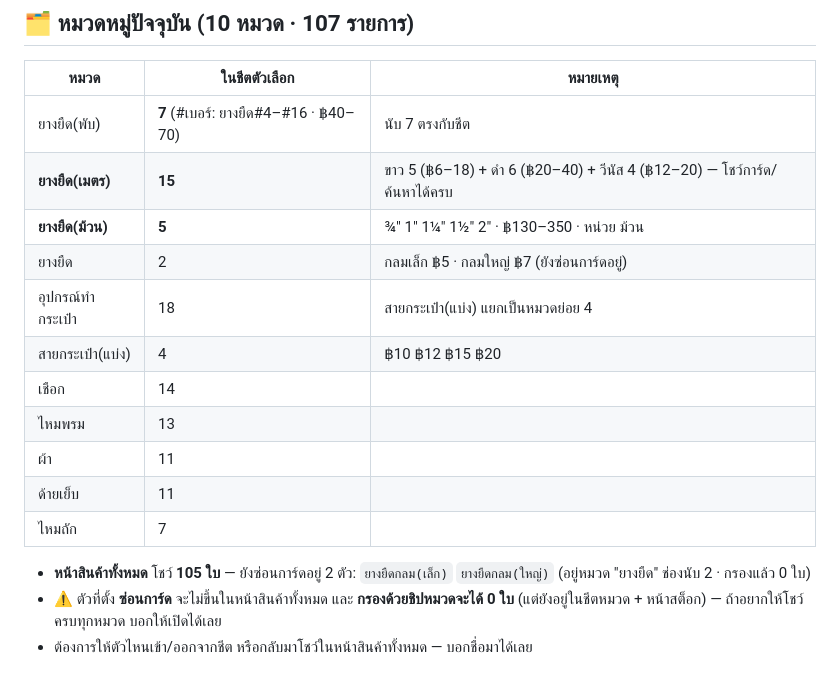
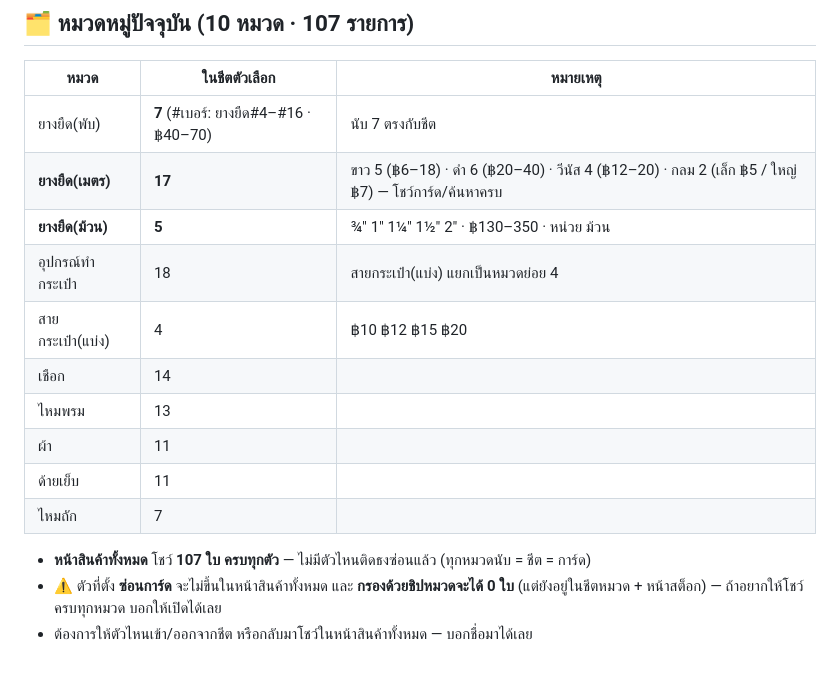
Before and after one commit to pimpichayapk-crypto/pos-app, a Markdown page: คู่มือใช้งาน.md, the part around the change. Drawn GitHub-style.

Commit message:
ย้าย ยางยืดกลม (เล็ก/ใหญ่) เข้าหมวด ยางยืด(เมตร) รวม 17 รายการ · ทุกหมวดโชว์ครบ 107 ใบ ไม่มีตัวติดธงซ่อน

```diff
--- a/คู่มือใช้งาน.md
+++ b/คู่มือใช้งาน.md
@@ -90,9 +90,8 @@
 | หมวด | ในชีตตัวเลือก | หมายเหตุ |
 |---|---|---|
 | ยางยืด(พับ) | **7** (#เบอร์: ยางยืด#4–#16 · ฿40–70) | นับ 7 ตรงกับชีต |
-| **ยางยืด(เมตร)** | **15** | ขาว 5 (฿6–18) + ดำ 6 (฿20–40) + วีนัส 4 (฿12–20) — โชว์การ์ด/ค้นหาได้ครบ |
+| **ยางยืด(เมตร)** | **17** | ขาว 5 (฿6–18) · ดำ 6 (฿20–40) · วีนัส 4 (฿12–20) · กลม 2 (เล็ก ฿5 / ใหญ่ ฿7) — โชว์การ์ด/ค้นหาครบ |
 | **ยางยืด(ม้วน)** | **5** | ¾" 1" 1¼" 1½" 2" · ฿130–350 · หน่วย ม้วน |
-| ยางยืด | 2 | กลมเล็ก ฿5 · กลมใหญ่ ฿7 (ยังซ่อนการ์ดอยู่) |
 | อุปกรณ์ทำกระเป๋า | 18 | สายกระเป๋า(แบ่ง) แยกเป็นหมวดย่อย 4 |
 | สายกระเป๋า(แบ่ง) | 4 | ฿10 ฿12 ฿15 ฿20 |
 | เชือก | 14 | |
@@ -101,7 +100,7 @@
 | ด้ายเย็บ | 11 | |
 | ไหมถัก | 7 | |
 
-- **หน้าสินค้าทั้งหมด** โชว์ **105 ใบ** — ยังซ่อนการ์ดอยู่ 2 ตัว: `ยางยืดกลม(เล็ก)` `ยางยืดกลม(ใหญ่)` (อยู่หมวด "ยางยืด" ช่องนับ 2 · กรองแล้ว 0 ใบ)
+- **หน้าสินค้าทั้งหมด** โชว์ **107 ใบ ครบทุกตัว** — ไม่มีตัวไหนติดธงซ่อนแล้ว (ทุกหมวดนับ = ชีต = การ์ด)
 - ⚠️ ตัวที่ตั้ง **ซ่อนการ์ด** จะไม่ขึ้นในหน้าสินค้าทั้งหมด และ **กรองด้วยชิปหมวดจะได้ 0 ใบ** (แต่ยังอยู่ในชีตหมวด + หน้าสต็อก) — ถ้าอยากให้โชว์ครบทุกหมวด บอกให้เปิดได้เลย
 - ต้องการให้ตัวไหนเข้า/ออกจากชีต หรือกลับมาโชว์ในหน้าสินค้าทั้งหมด — บอกชื่อมาได้เลย
 
```
